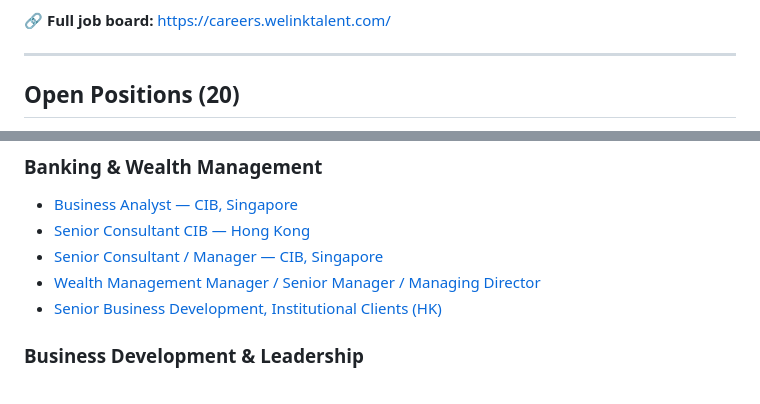
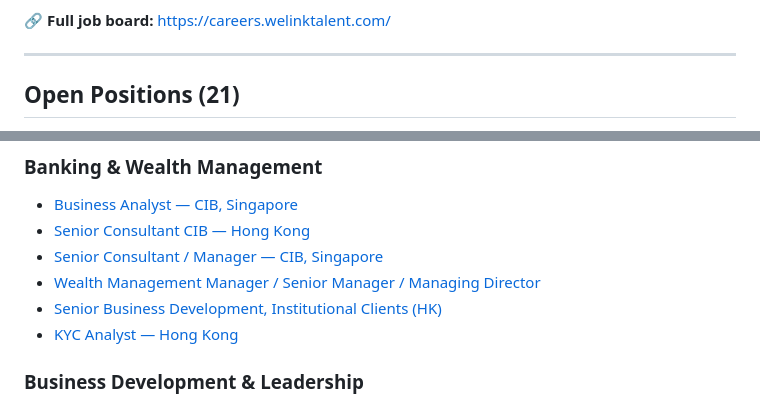
Before and after one commit to WeLinkTalent/careers, a Markdown page: README.md, 2 parts joined by grey strips. GitHub-like rendering.

Commit message:
Update careers README (21 jobs)

```diff
--- a/README.md
+++ b/README.md
@@ -10,5 +10,5 @@ We specialise in placing **AI ML DevOps** talent and professionals for **AI, ML,
 
 ---
 
-## Open Positions (20)
+## Open Positions (21)
 
@@ -36,6 +36,7 @@ _Last updated: September 9, 2026 — auto-synced from careers.welinktalent.com_
 - [Senior Consultant / Manager — CIB, Singapore](https://careers.welinktalent.com/job/34077)
 - [Wealth Management Manager / Senior Manager / Managing Director](https://careers.welinktalent.com/job/33975)
 - [Senior Business Development, Institutional Clients (HK)](https://careers.welinktalent.com/job/33676)
+- [KYC Analyst — Hong Kong](https://careers.welinktalent.com/job/35114)
 
 ### Business Development & Leadership
 - [Strategic Business Manager](https://careers.welinktalent.com/job/34580)
```
Also changed, not shown: other parts of README.md (+1 -1 lines).
